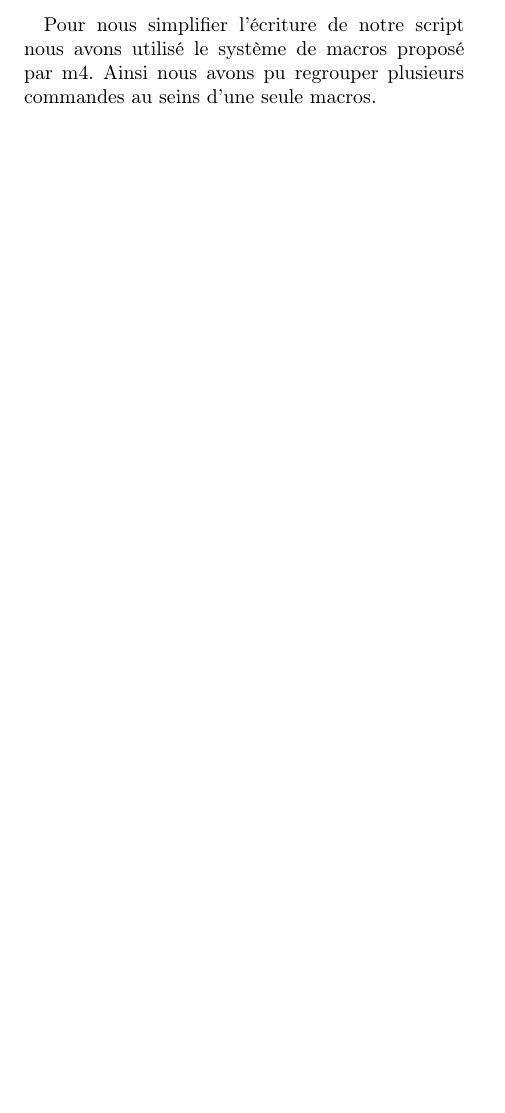
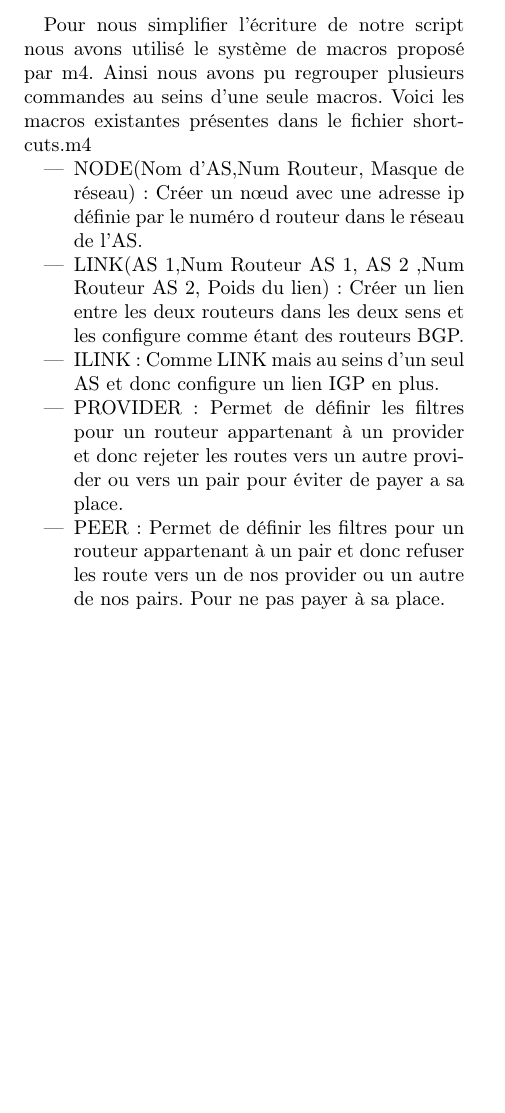
Before and after one commit to ghuysmans/tiny-internet-project, a LaTeX document (tip.tex): part of page 2 of 2, cut so that both start at the same text, the shorter picture padded with empty space. Compiled offline with pdfLaTeX.

Commit message:
Macros section in report

```diff
--- a/tip.tex
+++ b/tip.tex
@@ -29,5 +29,14 @@ Un soucis que nous n'avons pas pu corriger et que chaque routeur connait l'ensem
 Par exemple dans notre cas R3 de Spring ne peux communiquer les routes BGP à R2 alors que R1 et R4 eux les connaissent. Alors que il existe une route IGP de R3 vers R2.
 \section{Outils utilisés}
 Pour nous simplifier l'écriture de notre script nous avons utilisé le système de macros proposé par m4.
-Ainsi nous avons pu regrouper plusieurs commandes au seins d'une seule macros.
+Ainsi nous avons pu regrouper plusieurs commandes au seins d'une seule macros. Voici les macros existantes présentes dans le fichier shortcuts.m4
+\begin{itemize}
+\item NODE(Nom d'AS,Num Routeur, Masque de réseau) : Créer un nœud avec une adresse ip définie par le numéro d routeur dans le réseau de l'AS.
+\item LINK(AS 1,Num Routeur AS 1, AS 2 ,Num Routeur AS 2, Poids du lien) :
+Créer un lien entre les deux routeurs dans les deux sens et les configure comme étant des routeurs BGP.
+\item ILINK : Comme LINK mais au seins d'un seul AS et donc configure un lien IGP en plus.
+\item PROVIDER : Permet de définir les filtres pour un routeur appartenant à un provider et donc rejeter les routes vers un autre provider ou vers un pair pour éviter de payer a sa place.
+\item PEER : Permet de définir les filtres pour un routeur appartenant à un pair et donc refuser les route vers un de nos provider ou un autre de nos pairs. Pour ne pas payer à sa place.
+
+\end{itemize}
 \end{document}
```
